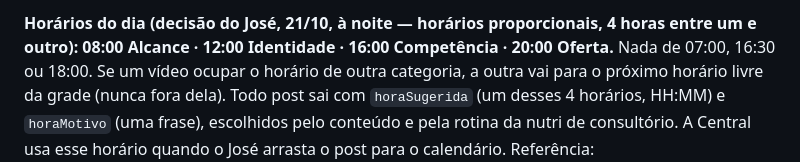
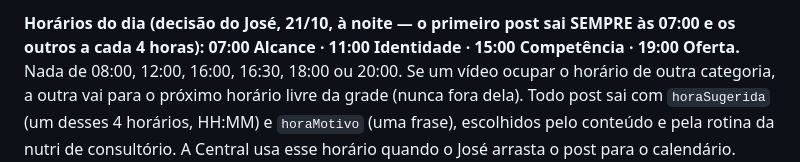
Before and after one commit to deyffersonfernandes/jf-instagram, a Markdown page: equipe/REGRAS.md, the part around one of its changes. Drawn GitHub-style.

Commit message:
Grade de horários: 07 / 11 / 15 / 19 (primeiro post sempre às 7h)
Co-Authored-By: Claude Opus 5.5 <noreply@anthropic.com>
Claude-Session: https://claude.ai/code/session_01BJueCaFsRAJ6Tp8qAwS4vj

```diff
--- a/equipe/REGRAS.md
+++ b/equipe/REGRAS.md
@@ -29,3 +29,3 @@ Só o CMO altera este arquivo, e só quando o José pedir.
 
-**Horários do dia (decisão do José, 21/10, à noite — horários proporcionais, 4 horas entre um e outro): 08:00 Alcance · 12:00 Identidade · 16:00 Competência · 20:00 Oferta.** Nada de 07:00, 16:30 ou 18:00. Se um vídeo ocupar o horário de outra categoria, a outra vai para o próximo horário livre da grade (nunca fora dela).
+**Horários do dia (decisão do José, 21/10, à noite — o primeiro post sai SEMPRE às 07:00 e os outros a cada 4 horas): 07:00 Alcance · 11:00 Identidade · 15:00 Competência · 19:00 Oferta.** Nada de 08:00, 12:00, 16:00, 16:30, 18:00 ou 20:00. Se um vídeo ocupar o horário de outra categoria, a outra vai para o próximo horário livre da grade (nunca fora dela).
 Todo post sai com `horaSugerida` (um desses 4 horários, HH:MM) e `horaMotivo` (uma frase), escolhidos pelo conteúdo e pela rotina da nutri de consultório. A Central usa esse horário quando o José arrasta o post para o calendário. Referência:
```
Also changed, not shown: other parts of equipe/REGRAS.md (+7 -7 lines), equipe/CMO.md (+2 -2 lines).
